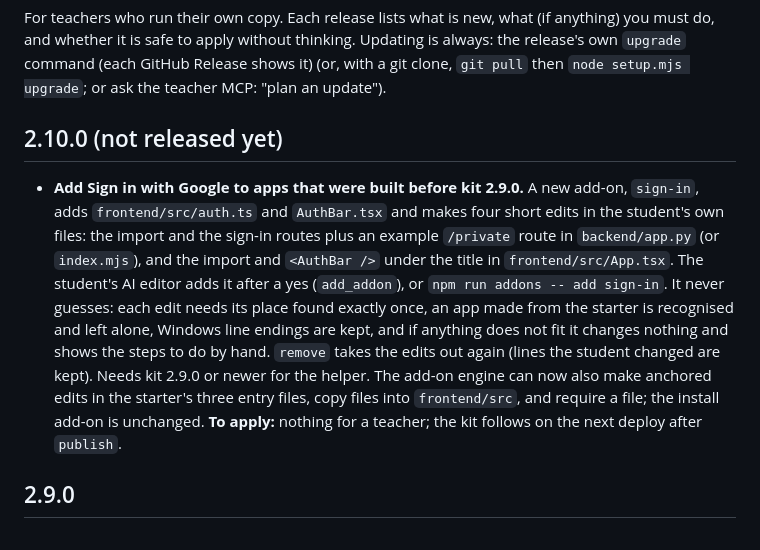
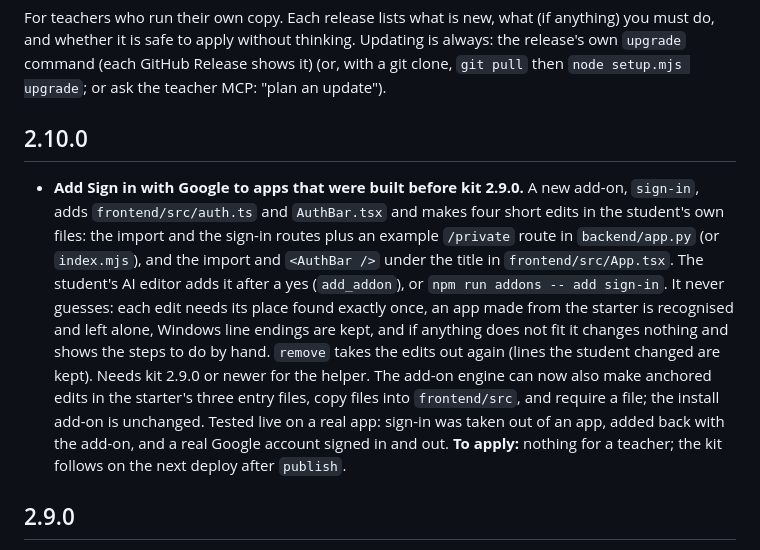
Before and after one commit to abhtft/class-hosting-platform, a Markdown page: CHANGELOG.md, the part around the change. Drawn GitHub-style.

```diff
--- a/CHANGELOG.md
+++ b/CHANGELOG.md
@@ -2,9 +2,9 @@
 
 For teachers who run their own copy. Each release lists what is new, what (if anything) you must do, and whether it is safe to apply without thinking. Updating is always: the release's own `upgrade` command (each GitHub Release shows it) (or, with a git clone, `git pull` then `node setup.mjs upgrade`; or ask the teacher MCP: "plan an update").
 
-## 2.10.0 (not released yet)
+## 2.10.0
 
-- **Add Sign in with Google to apps that were built before kit 2.9.0.** A new add-on, `sign-in`, adds `frontend/src/auth.ts` and `AuthBar.tsx` and makes four short edits in the student's own files: the import and the sign-in routes plus an example `/private` route in `backend/app.py` (or `index.mjs`), and the import and `<AuthBar />` under the title in `frontend/src/App.tsx`. The student's AI editor adds it after a yes (`add_addon`), or `npm run addons -- add sign-in`. It never guesses: each edit needs its place found exactly once, an app made from the starter is recognised and left alone, Windows line endings are kept, and if anything does not fit it changes nothing and shows the steps to do by hand. `remove` takes the edits out again (lines the student changed are kept). Needs kit 2.9.0 or newer for the helper. The add-on engine can now also make anchored edits in the starter's three entry files, copy files into `frontend/src`, and require a file; the install add-on is unchanged. **To apply:** nothing for a teacher; the kit follows on the next deploy after `publish`.
+- **Add Sign in with Google to apps that were built before kit 2.9.0.** A new add-on, `sign-in`, adds `frontend/src/auth.ts` and `AuthBar.tsx` and makes four short edits in the student's own files: the import and the sign-in routes plus an example `/private` route in `backend/app.py` (or `index.mjs`), and the import and `<AuthBar />` under the title in `frontend/src/App.tsx`. The student's AI editor adds it after a yes (`add_addon`), or `npm run addons -- add sign-in`. It never guesses: each edit needs its place found exactly once, an app made from the starter is recognised and left alone, Windows line endings are kept, and if anything does not fit it changes nothing and shows the steps to do by hand. `remove` takes the edits out again (lines the student changed are kept). Needs kit 2.9.0 or newer for the helper. The add-on engine can now also make anchored edits in the starter's three entry files, copy files into `frontend/src`, and require a file; the install add-on is unchanged. Tested live on a real app: sign-in was taken out of an app, added back with the add-on, and a real Google account signed in and out. **To apply:** nothing for a teacher; the kit follows on the next deploy after `publish`.
 
 ## 2.9.0
 
```
Also changed, not shown: README.md (+1 -1 lines), docs/TEACHER_SETUP.md (+2 -2 lines).
